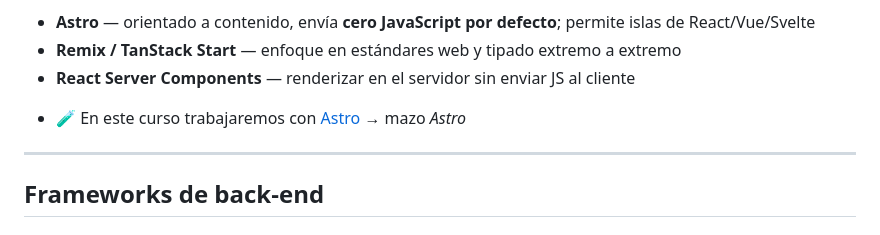
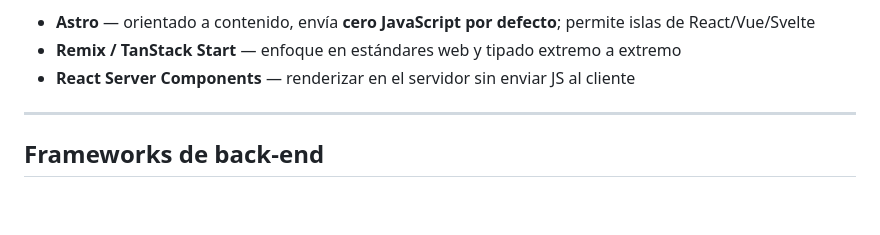
Before and after one commit to DesarrolloSoftwareIVSG/slides, a Markdown page: src/fundamentos-web/index.md, the part around one of its changes. GitHub-like rendering; blank space fills up the shorter version.

```diff
--- a/src/fundamentos-web/index.md
+++ b/src/fundamentos-web/index.md
@@ -1336,7 +1336,6 @@ Interactividad ligera sobre HTML del servidor, sin *bundle*
 </div>
 </split-slide>
 
-- 🧪 En este curso trabajaremos con [Astro](https://astro.build/) → mazo *Astro*
 
 ---
 
```
Also changed, not shown: other parts of src/fundamentos-web/index.md (+2 -2 lines), src/control/index.md (+19 -0 lines).
